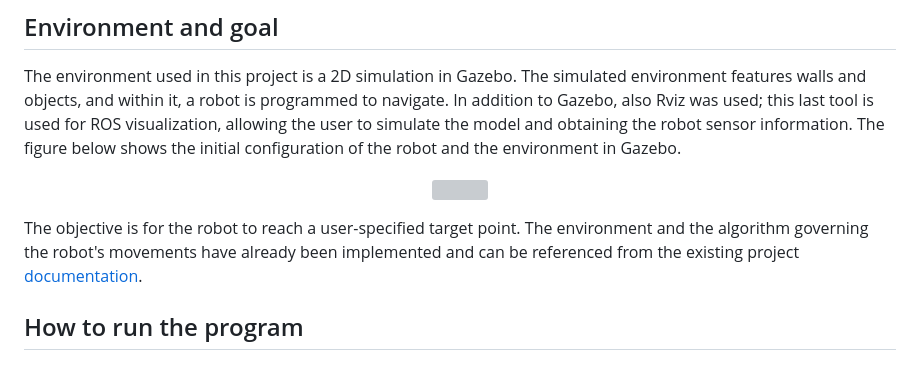
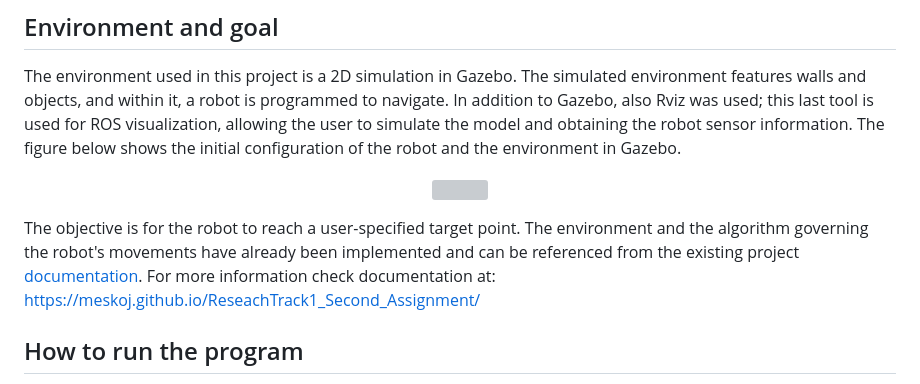
Before and after one commit to meskoj/Reseach_Track_nw, a Markdown page: README.md, the part around the change. Drawn GitHub-style; grey boxes are pictures that could not be loaded.

```diff
--- a/README.md
+++ b/README.md
@@ -9,7 +9,7 @@ The environment used in this project is a 2D simulation in Gazebo. The simulated
     <img src="https://github.com/meskoj/ReseachTrack1_Second_Assignment/assets/145445406/aa841836-3a36-428a-8458-780b13298067">
 </p>
 
-The objective is for the robot to reach a user-specified target point. The environment and the algorithm governing the robot's movements have already been implemented and can be referenced from the existing project [documentation](https://github.com/CarmineD8/assignment_2_2023).
+The objective is for the robot to reach a user-specified target point. The environment and the algorithm governing the robot's movements have already been implemented and can be referenced from the existing project [documentation](https://github.com/CarmineD8/assignment_2_2023). For more information check documentation at: https://meskoj.github.io/ReseachTrack1_Second_Assignment/
 
 ## How to run the program
 Before starting is necessary to install ROS, to do so follow the instruction on [ROS wiki](https://wiki.ros.org/ROS/Installation) (for the simulation was used the Noetic version).
```
